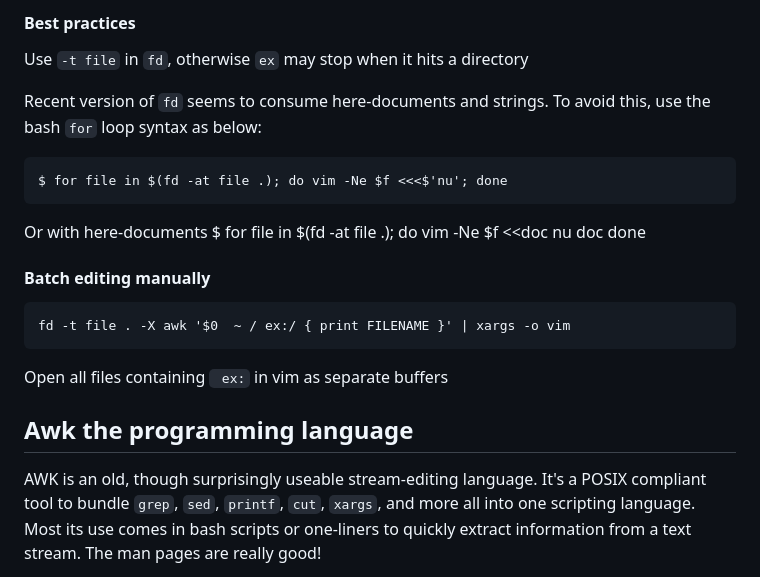
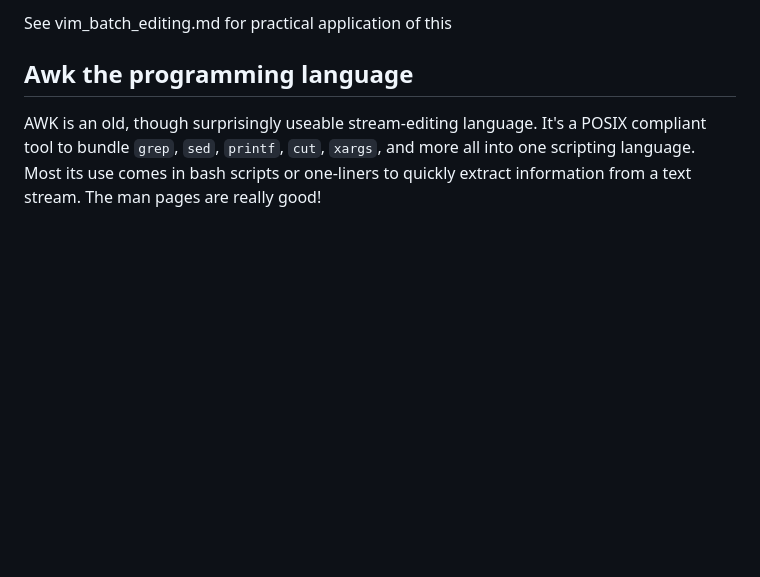
Before and after one commit to pyarya/dotfiles, a Markdown page: notes/shell/unix_bash.md, the part around one of its changes. Rendered like a GitHub page; blank space fills up the shorter version.

Commit message:
Update batch editing notes

```diff
--- a/notes/shell/unix_bash.md
+++ b/notes/shell/unix_bash.md
@@ -290,20 +222,4 @@ Changes font for all subtitle files. Similar to `vim -S $file`
-#### Best practices
-Use `-t file` in `fd`, otherwise `ex` may stop when it hits a directory
-
-Recent version of `fd` seems to consume here-documents and strings. To avoid
-this, use the bash `for` loop syntax as below:
-
-    $ for file in $(fd -at file .); do vim -Ne $f <<<$'nu'; done
-
-Or with here-documents
-    $ for file in $(fd -at file .); do vim -Ne $f <<doc
-    nu
-    doc
-    done
-
-#### Batch editing manually
-    fd -t file . -X awk '$0  ~ / ex:/ { print FILENAME }' | xargs -o vim
-Open all files containing ` ex:` in vim as separate buffers
+See vim_batch_editing.md for practical application of this
 
 ## Awk the programming language
 AWK is an old, though surprisingly useable stream-editing language. It's a POSIX
```
Also changed, not shown: other parts of notes/shell/unix_bash.md (+0 -68 lines), notes/vim/vim_batch_editing.md (added, +113 -0 lines).
